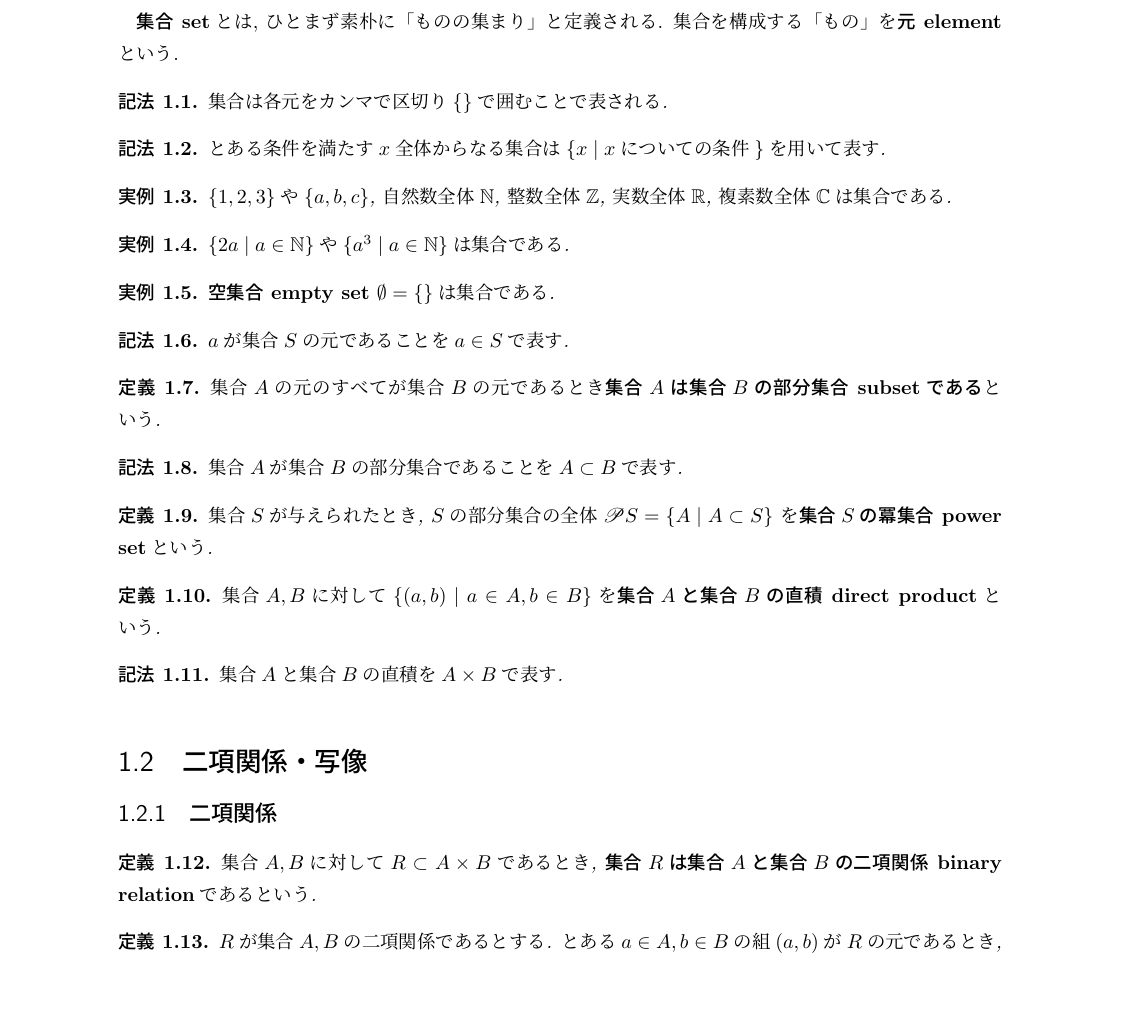
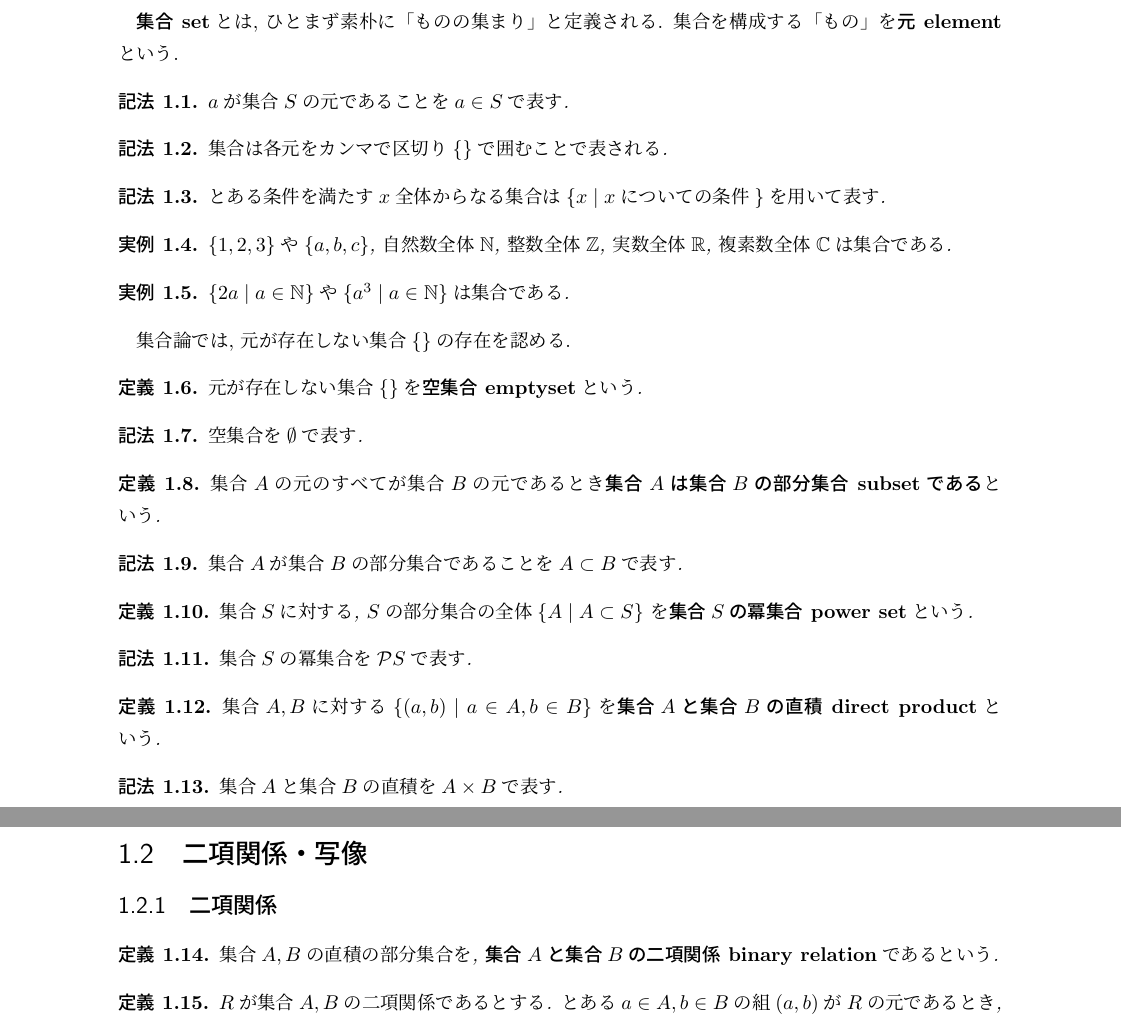
Before and after one commit to sexytant/category_theory, a LaTeX book (texsrc/main.tex, which reads texsrc/ch1/main.tex): part of page 7 of 28 before the commit and two parts of pages 7 and 8 of 28 after it, the two joined at a grey line, cut so that both start at the same text, the shorter picture padded with empty space. Compiled offline with pLaTeX and dvipdfmx.

Commit message:
ver.0.1.1.1

```diff
--- a/texsrc/ch1/main.tex
+++ b/texsrc/ch1/main.tex
@@ -1,5 +1,8 @@
 \section{集合}
 {\bf 集合 set}とは, ひとまず素朴に「ものの集まり」と定義される. 集合を構成する「もの」を{\bf 元 element}という.
+\begin{Notation}
+$a$が集合$S$の元であることを$a\in S$で表す.
+\end{Notation}
 \begin{Notation}
 集合は各元をカンマで区切り$\{\}$で囲むことで表される.
 \end{Notation}
@@ -11,11 +14,12 @@
 \begin{example}
 $\{2a\mid a\in\mathbb{N}\}$や$\{a^3\mid a\in\mathbb{N}\}$は集合である.
 \end{example}
-\begin{example}
-{\bf 空集合 empty set} $\emptyset=\{\}$は集合である.
-\end{example}
+集合論では, 元が存在しない集合$\{\}$の存在を認める.
+\begin{Def}
+元が存在しない集合$\{\}$を{\bf 空集合 emptyset}という.
+\end{Def}
 \begin{Notation}
-$a$が集合$S$の元であることを$a\in S$で表す.
+空集合を$\emptyset$で表す.
 \end{Notation}
 \begin{Def}
 集合$A$の元のすべてが集合$B$の元であるとき{\bf 集合$A$は集合$B$の部分集合 subsetである}という.
@@ -24,13 +28,15 @@ $a$が集合$S$の元であることを$a\in S$で表す.
 集合$A$が集合$B$の部分集合であることを$A\subset B$で表す.
 \end{Notation}
 \begin{Def}
-集合$S$が与えられたとき, $S$の部分集合の全体
-$\mathscr{P}S=\{A\mid A\subset S\}$
+集合$S$に対する, $S$の部分集合の全体
+$\{A\mid A\subset S\}$
 を{\bf 集合$S$の冪集合 power set}という.
 \end{Def}
-
+\begin{Notation}
+集合$S$の冪集合を$\mathcal{P}S$で表す.
+\end{Notation}
 \begin{Def}
-集合$A,B$に対して$\{(a,b)\mid a\in A, b\in B\}$を{\bf 集合$A$と集合$B$の
+集合$A,B$に対する$\{(a,b)\mid a\in A, b\in B\}$を{\bf 集合$A$と集合$B$の
 直積 direct product}という.
 \end{Def}
 \begin{Notation}
@@ -44,7 +50,7 @@ $\mathscr{P}S=\{A\mid A\subset S\}$
 \section{二項関係・写像}
 \subsection{二項関係}
 \begin{Def}
-集合$A,B$に対して$R\subset A\times B$であるとき, {\bf 集合$R$は集合$A$と集合$B$の二項関係 binary relation}\index{にこうかんけい@二項関係}であるという.
+集合$A,B$の直積の部分集合を, {\bf 集合$A$と集合$B$の二項関係 binary relation}\index{にこうかんけい@二項関係}であるという.
 \end{Def}
 \begin{Def}
 $R$が集合$A,B$の二項関係であるとする.
```
